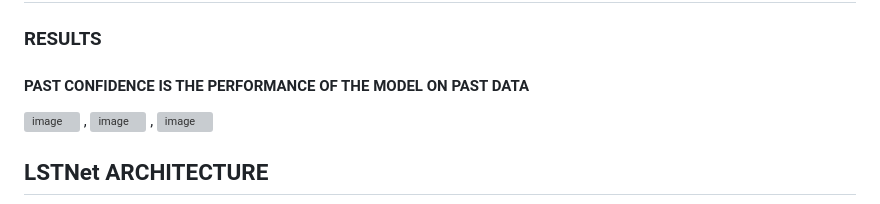
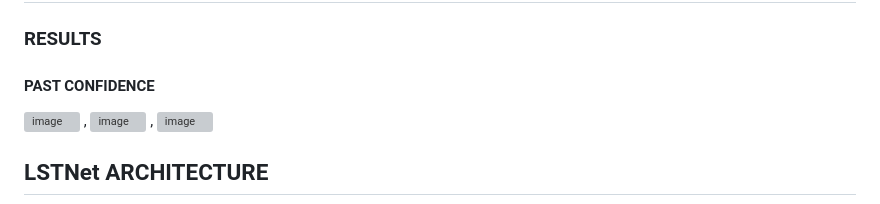
Before and after one commit to dsgiitr/ForecastPro, a Markdown page: README.md, the part around one of its changes. Rendered like a GitHub page; grey boxes are pictures that could not be loaded.

```diff
--- a/README.md
+++ b/README.md
@@ -2,6 +9,6 @@
 ## RNNs(Univariate)
 ### RESULTS
-   #### PAST CONFIDENCE IS THE PERFORMANCE OF THE MODEL ON PAST DATA
+   #### PAST CONFIDENCE
    ![image](https://github.com/dsgiitr/ForecastPro/assets/103068685/0cfe44d1-c1b5-4907-9dd0-b3b86fa9fb36) , ![image](https://github.com/dsgiitr/ForecastPro/assets/103068685/fc96ffac-4814-4e06-8870-45865b9e5fe7) ,       ![image](https://github.com/dsgiitr/ForecastPro/assets/103068685/01975965-2892-42f9-bb8d-8c825f73e460)
 
 
```
Also changed, not shown: other parts of README.md (+7 -0 lines).
